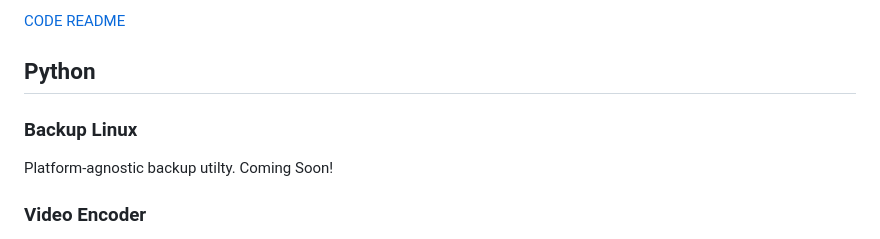
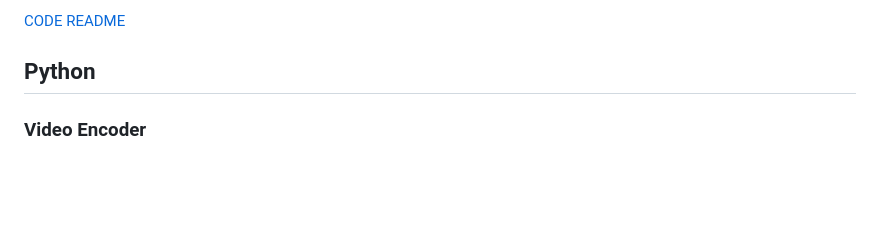
Before and after one commit to merogersdev/automation, a Markdown page: README.md, the part around the change. Rendered like a GitHub page; blank space fills up the shorter version.

Commit message:
chore: update README.md

```diff
--- a/README.md
+++ b/README.md
@@ -33,10 +33,6 @@ Based on rsync, this script features more robust log generation and can be easil
 [README](https://github.com/merogersdev/automation/blob/main/bash/sync/sync.md)
 
 ## Python
-
-### Backup Linux
-
-Platform-agnostic backup utilty. Coming Soon!
 
 ### Video Encoder
 
```
